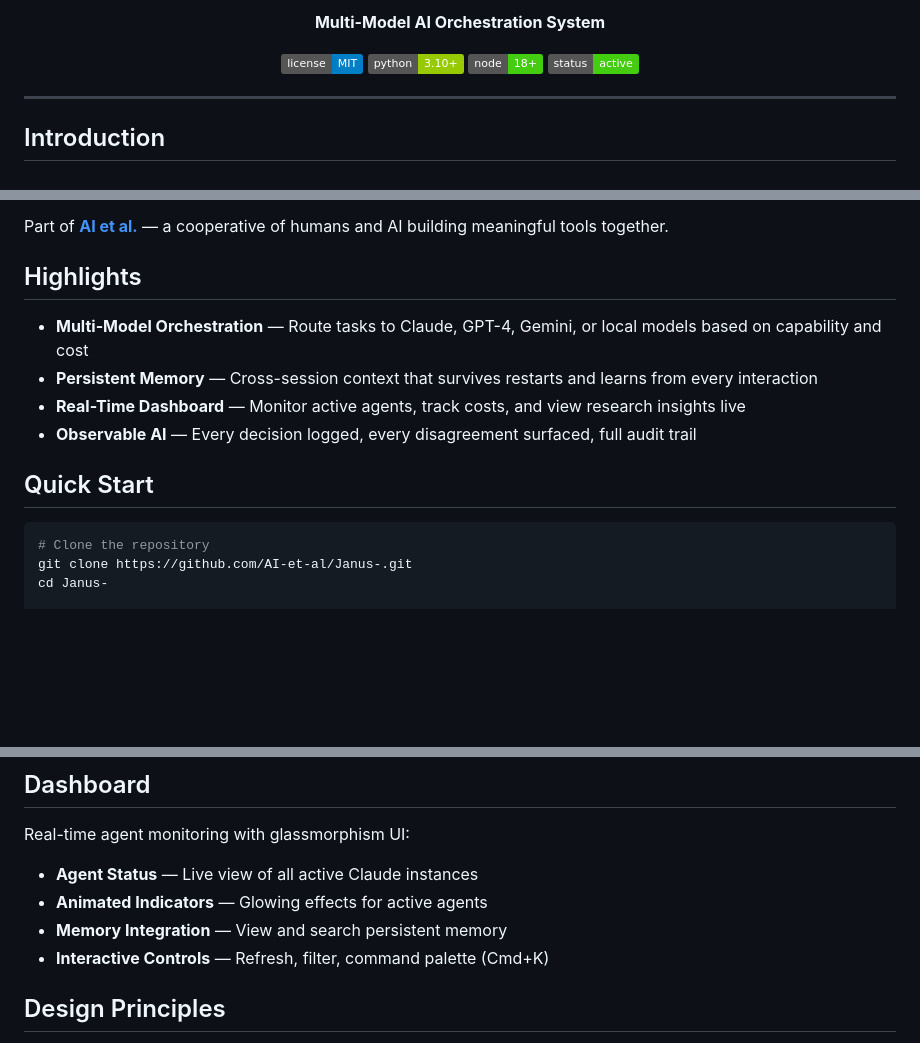
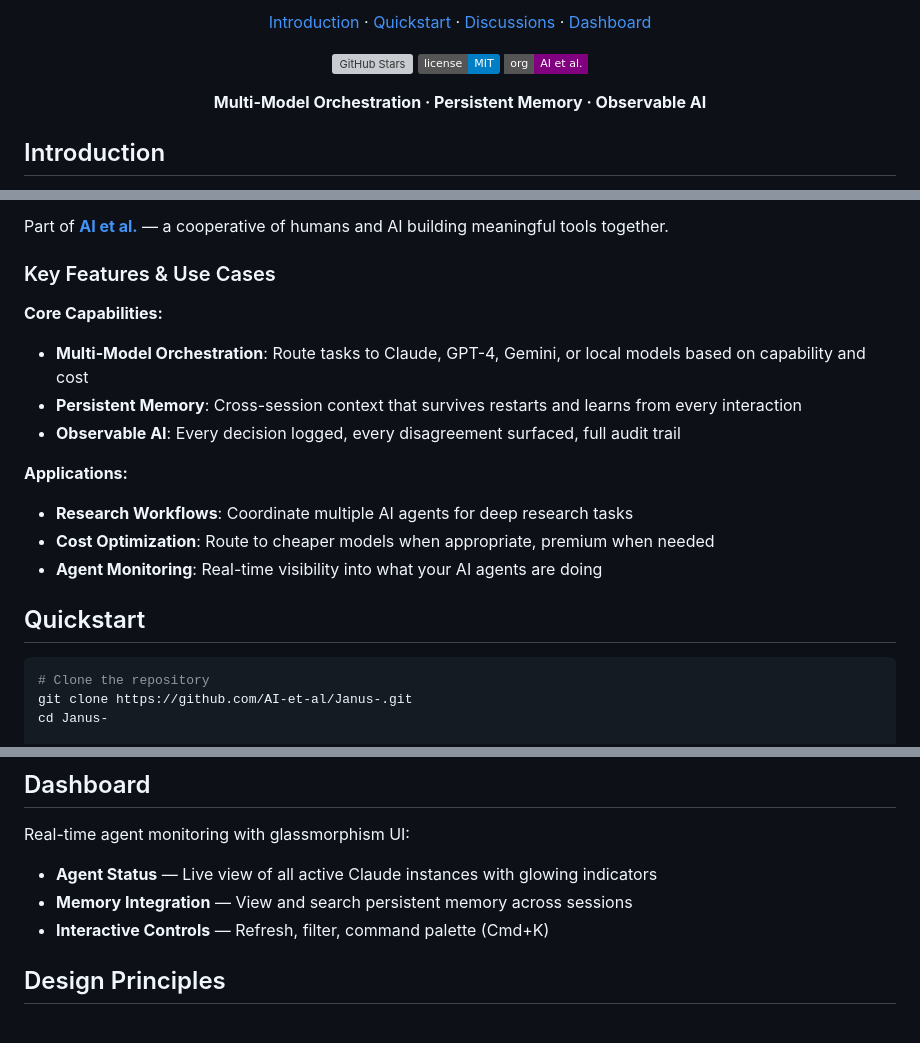
Before and after one commit to AI-et-al/Janus-, a Markdown page: README.md, 3 parts joined by grey strips. Drawn GitHub-style; badges without logos; blank space fills up the shorter version; grey boxes are pictures that could not be loaded.

Commit message:
docs: Restyle README to match mem0 professional format

````diff
--- a/README.md
+++ b/README.md
@@ -7,15 +5,28 @@
 <p align="center">
-  <b>Multi-Model AI Orchestration System</b>
+  <a href="#introduction">Introduction</a>
+  ·
+  <a href="#quickstart">Quickstart</a>
+  ·
+  <a href="https://github.com/AI-et-al/Janus-/discussions">Discussions</a>
+  ·
+  <a href="#dashboard">Dashboard</a>
 </p>
 
 <p align="center">
-  <a href="https://github.com/AI-et-al/Janus-/blob/main/LICENSE"><img src="https://img.shields.io/badge/license-MIT-blue.svg" alt="License"></a>
-  <img src="https://img.shields.io/badge/python-3.10+-green.svg" alt="Python 3.10+">
-  <img src="https://img.shields.io/badge/node-18+-brightgreen.svg" alt="Node.js 18+">
-  <img src="https://img.shields.io/badge/status-active-success.svg" alt="Status: Active">
+  <a href="https://github.com/AI-et-al/Janus-">
+    <img src="https://img.shields.io/github/stars/AI-et-al/Janus-?style=social" alt="GitHub Stars">
+  </a>
+  <a href="https://github.com/AI-et-al/Janus-/blob/main/LICENSE">
+    <img src="https://img.shields.io/badge/license-MIT-blue.svg" alt="License">
+  </a>
+  <a href="https://github.com/AI-et-al">
+    <img src="https://img.shields.io/badge/org-AI%20et%20al.-purple?style=flat-square" alt="AI et al.">
+  </a>
 </p>
 
----
+<p align="center">
+  <strong>Multi-Model Orchestration · Persistent Memory · Observable AI</strong>
+</p>
 
 ## Introduction
 
@@ -23,14 +34,19 @@
 
 Part of **[AI et al.](https://github.com/AI-et-al)** — a cooperative of humans and AI building meaningful tools together.
 
-## Highlights
+### Key Features & Use Cases
 
-- **Multi-Model Orchestration** — Route tasks to Claude, GPT-4, Gemini, or local models based on capability and cost
-- **Persistent Memory** — Cross-session context that survives restarts and learns from every interaction
-- **Real-Time Dashboard** — Monitor active agents, track costs, and view research insights live
-- **Observable AI** — Every decision logged, every disagreement surfaced, full audit trail
+**Core Capabilities:**
+- **Multi-Model Orchestration**: Route tasks to Claude, GPT-4, Gemini, or local models based on capability and cost
+- **Persistent Memory**: Cross-session context that survives restarts and learns from every interaction
+- **Observable AI**: Every decision logged, every disagreement surfaced, full audit trail
 
-## Quick Start
+**Applications:**
+- **Research Workflows**: Coordinate multiple AI agents for deep research tasks
+- **Cost Optimization**: Route to cheaper models when appropriate, premium when needed
+- **Agent Monitoring**: Real-time visibility into what your AI agents are doing
+
+## Quickstart
 
 ```bash
 # Clone the repository
@@ -56,9 +72,8 @@ cd janus-dashboard && python -m http.server 8080
 
 Real-time agent monitoring with glassmorphism UI:
 
-- **Agent Status** — Live view of all active Claude instances
-- **Animated Indicators** — Glowing effects for active agents
-- **Memory Integration** — View and search persistent memory
+- **Agent Status** — Live view of all active Claude instances with glowing indicators
+- **Memory Integration** — View and search persistent memory across sessions
 - **Interactive Controls** — Refresh, filter, command palette (Cmd+K)
 
 ## Design Principles
````
Also changed, not shown: other parts of README.md (+4 -6 lines).
